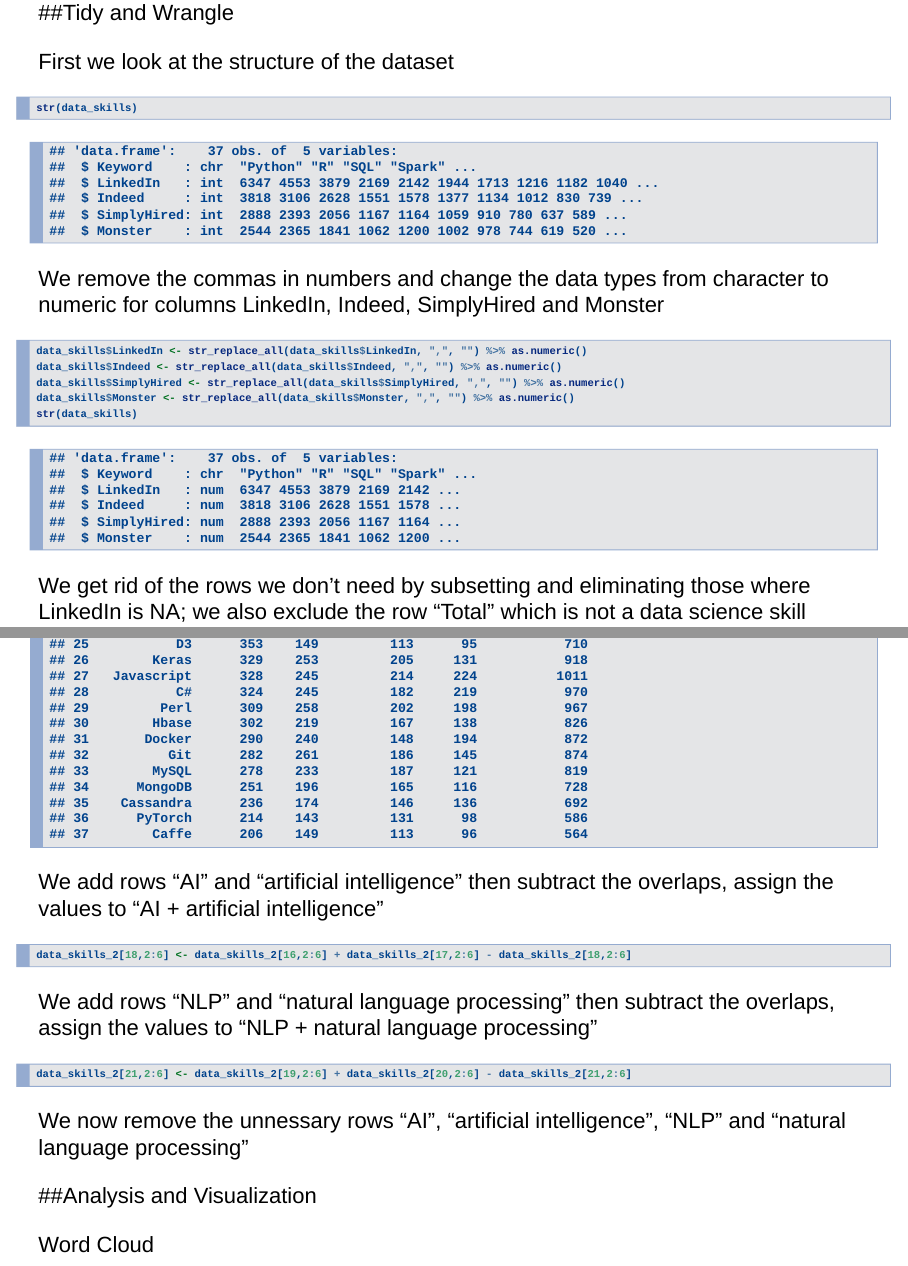
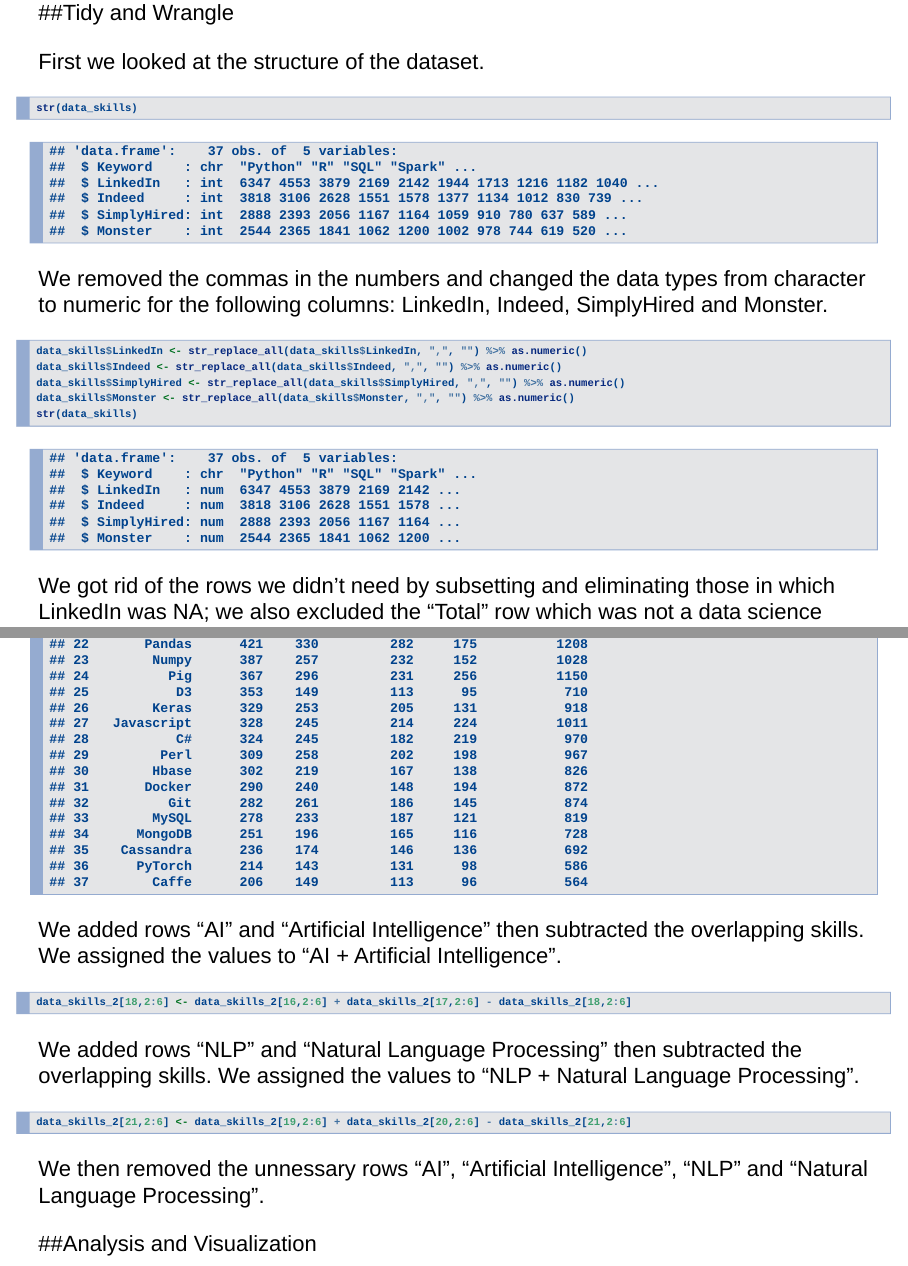
Before and after one commit to qixing810/DATA607Project3, an R Markdown document (Project3.Rmd): pages 5 and 8 of 9, joined at a grey line. Rendered offline with R 4.5, knitr and Pandoc, with nearby package versions; drawn as Slidy slides in place of the format the file asks for.

Commit message:
Update Project3.Rmd

````diff
--- a/Project3.Rmd
+++ b/Project3.Rmd
@@ -36,12 +36,12 @@ data_skills
 
 ##Tidy and Wrangle
 
-First we look at the structure of the dataset
+First we looked at the structure of the dataset.
 ```{r}
 str(data_skills)
 ```
 
-We remove the commas in numbers and change the data types from character to numeric for columns LinkedIn, Indeed, SimplyHired and Monster
+We removed the commas in the numbers and changed the data types from character to numeric for the following columns: LinkedIn, Indeed, SimplyHired and Monster.
 ```{r}
 data_skills$LinkedIn <- str_replace_all(data_skills$LinkedIn, ",", "") %>% as.numeric()
 data_skills$Indeed <- str_replace_all(data_skills$Indeed, ",", "") %>% as.numeric()
@@ -50,7 +50,7 @@ data_skills$Monster <- str_replace_all(data_skills$Monster, ",", "") %>% as.nume
 str(data_skills)
 ```
 
-We get rid of the rows we don't need by subsetting and eliminating those where LinkedIn is NA; we also exclude the row "Total" which is not a data science skill
+We got rid of the rows we didn't need by subsetting and eliminating those in which LinkedIn was NA; we also excluded the "Total" row which was not a data science skill.
 ```{r}
 data_skills_subset <- subset(data_skills, !is.na(LinkedIn)) %>% subset(!Keyword == "Total")
 data_skills_subset
@@ -62,17 +62,17 @@ data_skills_2 <- data_skills_subset %>% mutate(Total_Mention = LinkedIn + Indeed
 data_skills_2
 ```
 
-We add rows "AI" and "artificial intelligence" then subtract the overlaps, assign the values to "AI + artificial intelligence"
+We added rows "AI" and "Artificial Intelligence" then subtracted the overlapping skills. We assigned the values to "AI + Artificial Intelligence".
 ```{r}
 data_skills_2[18,2:6] <- data_skills_2[16,2:6] + data_skills_2[17,2:6] - data_skills_2[18,2:6]
 ```
 
-We add rows "NLP" and "natural language processing" then subtract the overlaps, assign the values to "NLP + natural language processing"
+We added rows "NLP" and "Natural Language Processing" then subtracted the overlapping skills. We assigned the values to "NLP + Natural Language Processing".
 ```{r}
 data_skills_2[21,2:6] <- data_skills_2[19,2:6] + data_skills_2[20,2:6] - data_skills_2[21,2:6]
 ```
 
-We now remove the unnessary rows "AI", "artificial intelligence", "NLP" and "natural language processing"
+We then removed the unnessary rows "AI", "Artificial Intelligence", "NLP" and "Natural Language Processing".
 
 
 ##Analysis and Visualization
````
